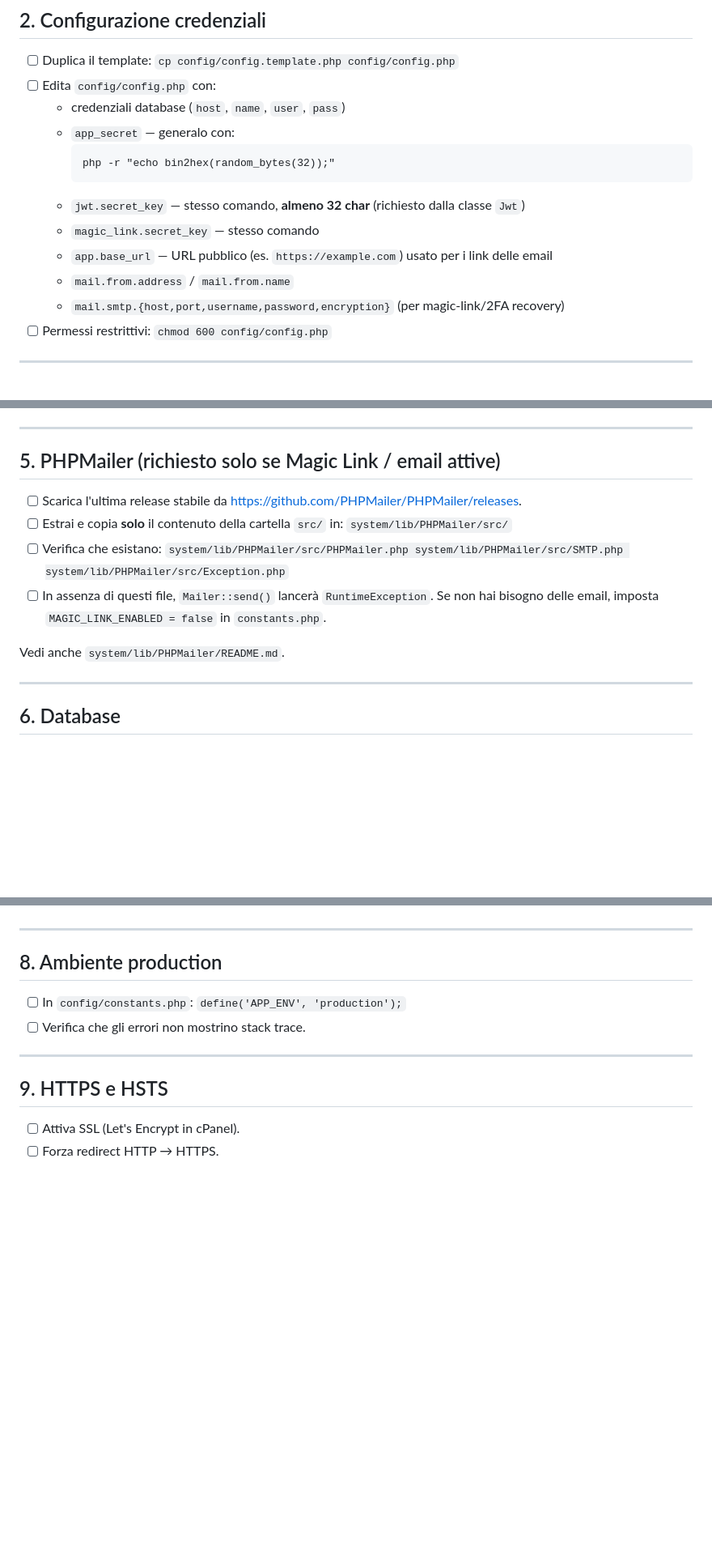
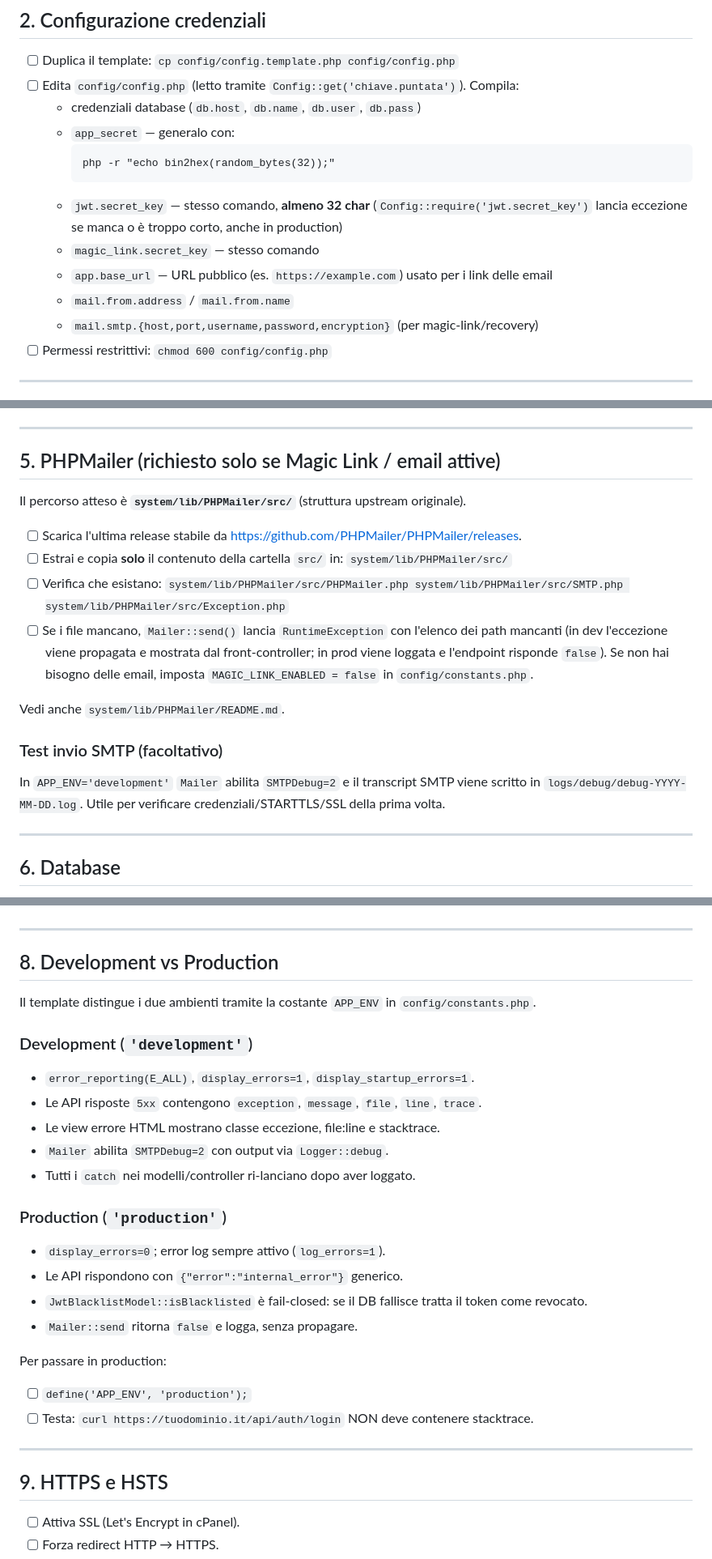
Before and after one commit to mranthony89/TemplateBase, a Markdown page: INSTALL.md, 3 parts joined by grey strips. Shown at 81% size. Rendered like a GitHub page; blank space fills up the shorter version.

Commit message:
docs(install): document dev vs prod policy + Config::require + Mailer SMTPDebug

````diff
--- a/INSTALL.md
+++ b/INSTALL.md
@@ -31,17 +31,17 @@ Struttura attesa sul server:
       ```
       cp config/config.template.php config/config.php
       ```
-- [ ] Edita `config/config.php` con:
-  - credenziali database (`host`, `name`, `user`, `pass`)
+- [ ] Edita `config/config.php` (letto tramite `Config::get('chiave.puntata')`). Compila:
+  - credenziali database (`db.host`, `db.name`, `db.user`, `db.pass`)
   - `app_secret` — generalo con:
       ```
       php -r "echo bin2hex(random_bytes(32));"
       ```
-  - `jwt.secret_key` — stesso comando, **almeno 32 char** (richiesto dalla classe `Jwt`)
+  - `jwt.secret_key` — stesso comando, **almeno 32 char** (`Config::require('jwt.secret_key')` lancia eccezione se manca o è troppo corto, anche in production)
   - `magic_link.secret_key` — stesso comando
   - `app.base_url` — URL pubblico (es. `https://example.com`) usato per i link delle email
   - `mail.from.address` / `mail.from.name`
-  - `mail.smtp.{host,port,username,password,encryption}` (per magic-link/2FA recovery)
+  - `mail.smtp.{host,port,username,password,encryption}` (per magic-link/recovery)
 - [ ] Permessi restrittivi:
       ```
       chmod 600 config/config.php
@@ -78,6 +78,8 @@ Struttura attesa sul server:
 
 ## 5. PHPMailer (richiesto solo se Magic Link / email attive)
 
+Il percorso atteso è **`system/lib/PHPMailer/src/`** (struttura upstream originale).
+
 - [ ] Scarica l'ultima release stabile da <https://github.com/PHPMailer/PHPMailer/releases>.
 - [ ] Estrai e copia **solo** il contenuto della cartella `src/` in:
       ```
@@ -89,10 +91,19 @@ Struttura attesa sul server:
       system/lib/PHPMailer/src/SMTP.php
       system/lib/PHPMailer/src/Exception.php
       ```
-- [ ] In assenza di questi file, `Mailer::send()` lancerà `RuntimeException`.
-      Se non hai bisogno delle email, imposta `MAGIC_LINK_ENABLED = false` in `constants.php`.
+- [ ] Se i file mancano, `Mailer::send()` lancia `RuntimeException` con l'elenco
+      dei path mancanti (in dev l'eccezione viene propagata e mostrata dal
+      front-controller; in prod viene loggata e l'endpoint risponde `false`).
+      Se non hai bisogno delle email, imposta `MAGIC_LINK_ENABLED = false`
+      in `config/constants.php`.
 
 Vedi anche `system/lib/PHPMailer/README.md`.
+
+### Test invio SMTP (facoltativo)
+
+In `APP_ENV='development'` `Mailer` abilita `SMTPDebug=2` e il transcript SMTP
+viene scritto in `logs/debug/debug-YYYY-MM-DD.log`. Utile per verificare
+credenziali/STARTTLS/SSL della prima volta.
 
 ---
 
@@ -131,13 +142,28 @@ Vedi anche `system/lib/PHPMailer/README.md`.
 
 ---
 
-## 8. Ambiente production
+## 8. Development vs Production
 
-- [ ] In `config/constants.php`:
-      ```
-      define('APP_ENV', 'production');
-      ```
-- [ ] Verifica che gli errori non mostrino stack trace.
+Il template distingue i due ambienti tramite la costante `APP_ENV` in
+`config/constants.php`.
+
+### Development (`'development'`)
+- `error_reporting(E_ALL)`, `display_errors=1`, `display_startup_errors=1`.
+- Le API risposte `5xx` contengono `exception`, `message`, `file`, `line`, `trace`.
+- Le view errore HTML mostrano classe eccezione, file:line e stacktrace.
+- `Mailer` abilita `SMTPDebug=2` con output via `Logger::debug`.
+- Tutti i `catch` nei modelli/controller ri-lanciano dopo aver loggato.
+
+### Production (`'production'`)
+- `display_errors=0`; error log sempre attivo (`log_errors=1`).
+- Le API rispondono con `{"error":"internal_error"}` generico.
+- `JwtBlacklistModel::isBlacklisted` è fail-closed: se il DB fallisce tratta il
+  token come revocato.
+- `Mailer::send` ritorna `false` e logga, senza propagare.
+
+Per passare in production:
+- [ ] `define('APP_ENV', 'production');`
+- [ ] Testa: `curl https://tuodominio.it/api/auth/login` NON deve contenere stacktrace.
 
 ---
 
````
Also changed, not shown: other parts of INSTALL.md (+1 -0 lines).
